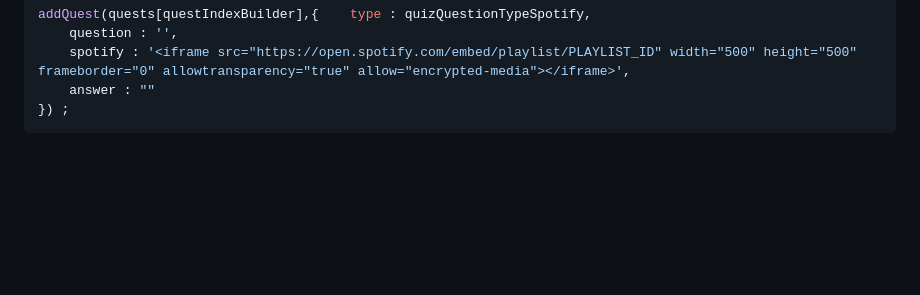
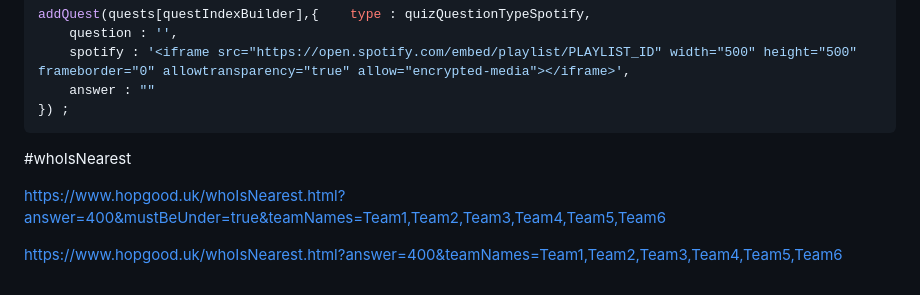
Before and after one commit to ianthegit/ianthegit.github.io, a Markdown page: README.md, the part around the change. GitHub-like rendering; blank space fills up the shorter version.

````diff
--- a/README.md
+++ b/README.md
@@ -187,3 +187,9 @@ addQuest(quests[questIndexBuilder],{	type : quizQuestionTypeSpotify,
 	answer : ""
 }) ;
 ```
+
+#whoIsNearest
+
+https://www.hopgood.uk/whoIsNearest.html?answer=400&mustBeUnder=true&teamNames=Team1,Team2,Team3,Team4,Team5,Team6
+
+https://www.hopgood.uk/whoIsNearest.html?answer=400&teamNames=Team1,Team2,Team3,Team4,Team5,Team6
````
